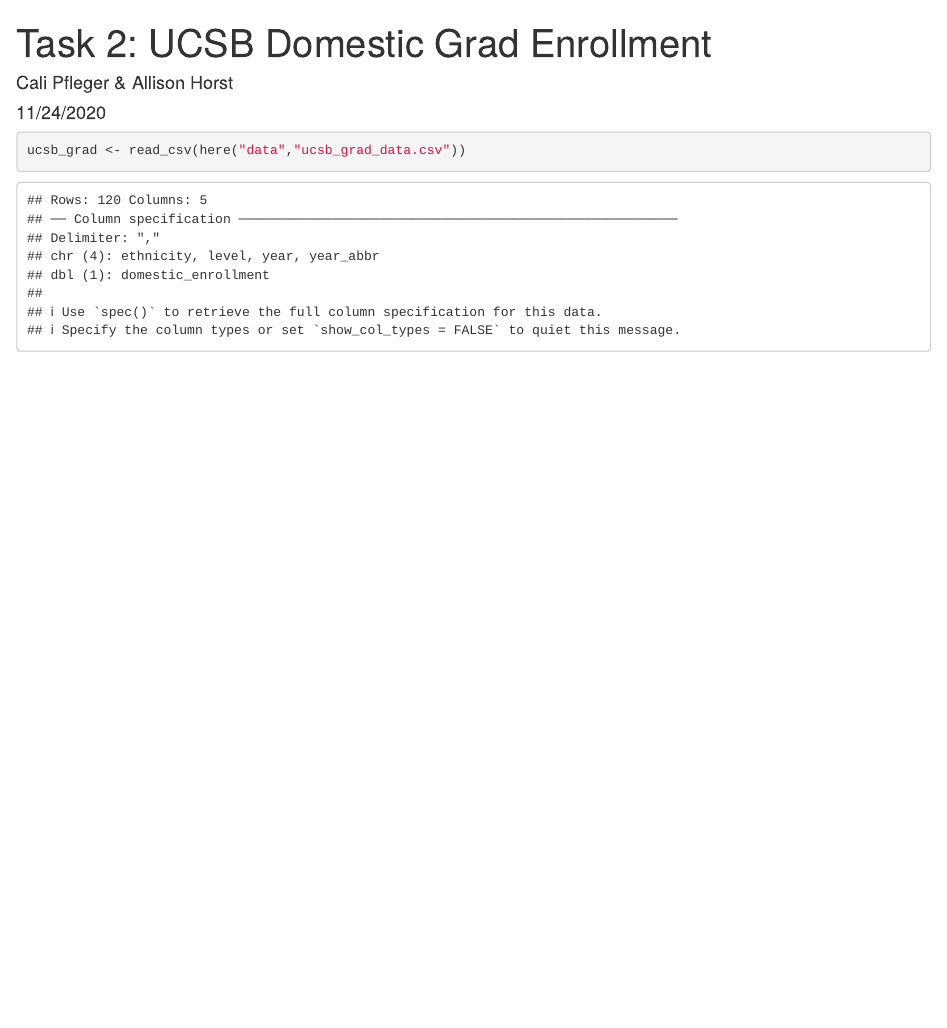
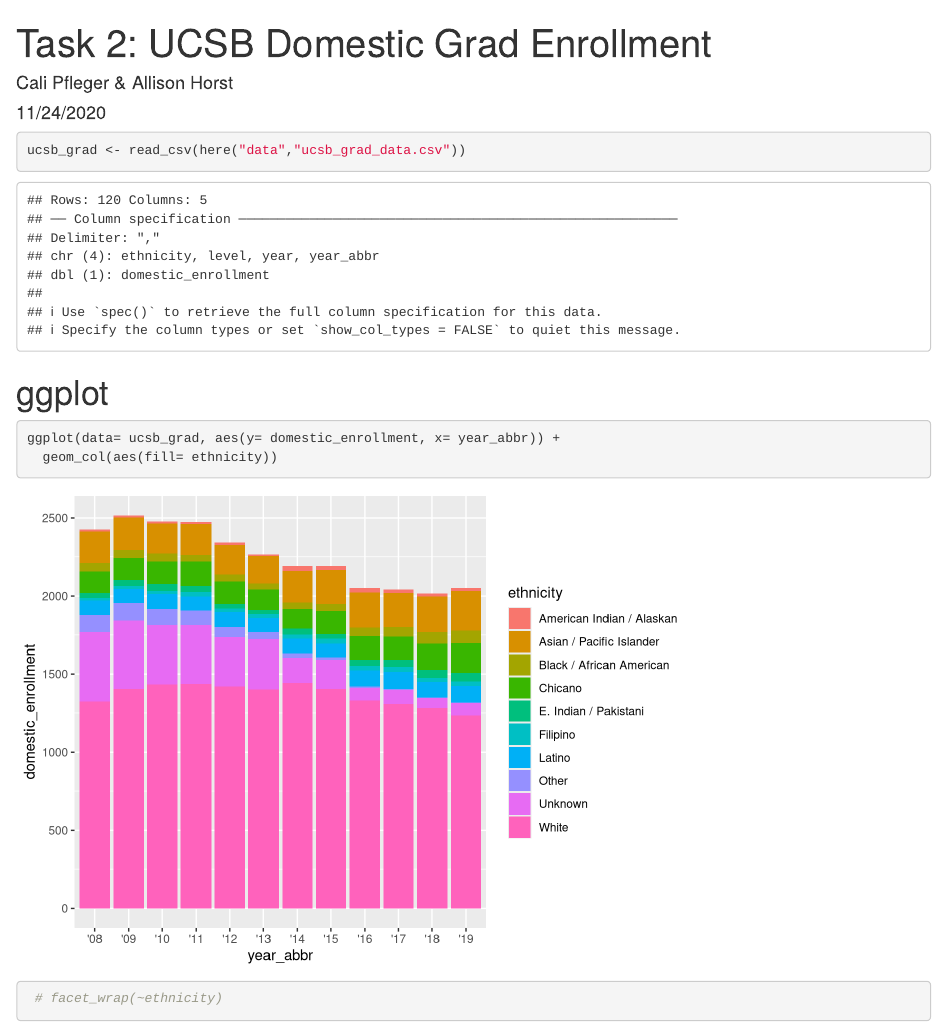
Before and after one commit to allisonhorst/ucsb-grad-group-16, an R Markdown document (src/group_16_ucsb_grad.Rmd): the page in a window 1100 px wide, from its top. Rendered offline with R 4.5, knitr and Pandoc, with nearby package versions.

Commit message:
Added geom_col with fill ethnicity

````diff
--- a/src/group_16_ucsb_grad.Rmd
+++ b/src/group_16_ucsb_grad.Rmd
@@ -14,3 +14,9 @@
 ```{r}
 ucsb_grad <- read_csv(here("data","ucsb_grad_data.csv"))
 ```
+# ggplot
+```{r}
+ggplot(data= ucsb_grad, aes(y= domestic_enrollment, x= year_abbr)) +
+  geom_col(aes(fill= ethnicity))
+ # facet_wrap(~ethnicity)
+```
````
